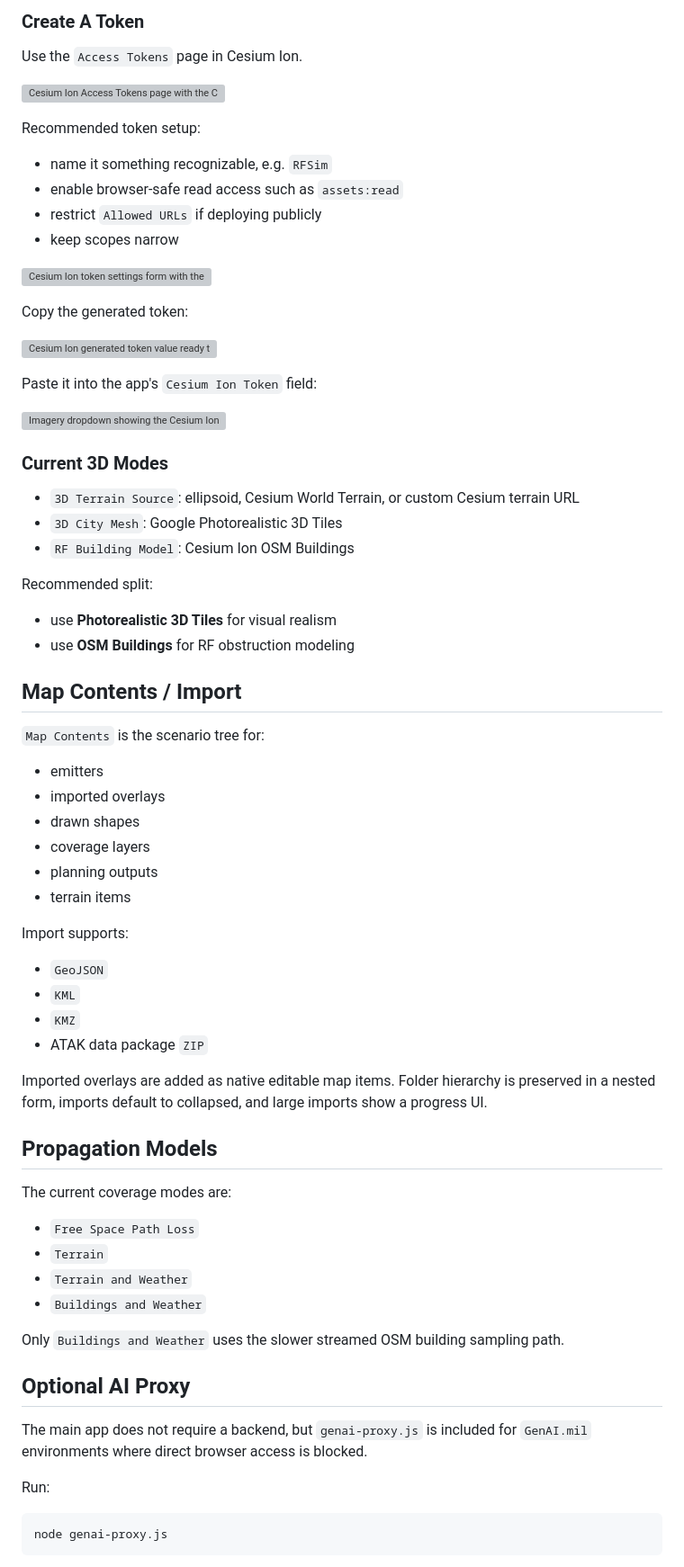
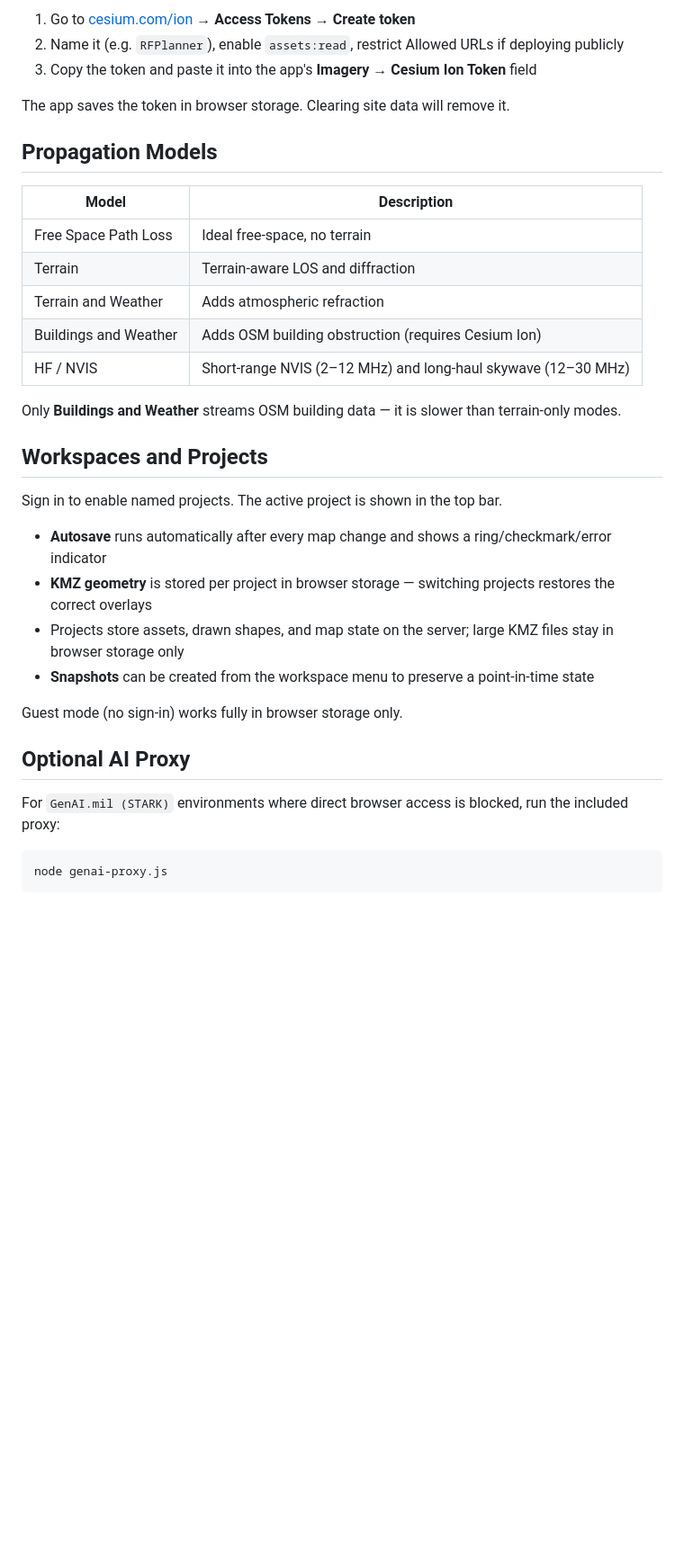
Before and after one commit to khicks1724/RFSim, a Markdown page: README.md, the part around one of its changes. Shown at 90% size. Drawn GitHub-style; blank space fills up the shorter version; grey boxes are pictures that could not be loaded.

````diff
--- a/README.md
+++ b/README.md
@@ -106,76 +141,38 @@ Without a token:
 
-### Create A Token
+1. Go to [cesium.com/ion](https://cesium.com/ion) → **Access Tokens** → **Create token**
+2. Name it (e.g. `RFPlanner`), enable `assets:read`, restrict Allowed URLs if deploying publicly
+3. Copy the token and paste it into the app's **Imagery → Cesium Ion Token** field
 
-Use the `Access Tokens` page in Cesium Ion.
-
-![Cesium Ion Access Tokens page with the Create token button](./images/cesium-ion-access-tokens.svg)
-
-Recommended token setup:
-
-- name it something recognizable, e.g. `RFSim`
-- enable browser-safe read access such as `assets:read`
-- restrict `Allowed URLs` if deploying publicly
-- keep scopes narrow
-
-![Cesium Ion token settings form with the public-client configuration options](./images/cesium-ion-token-settings.svg)
-
-Copy the generated token:
-
-![Cesium Ion generated token value ready to copy](./images/cesium-ion-copy-token.svg)
-
-Paste it into the app's `Cesium Ion Token` field:
-
-![Imagery dropdown showing the Cesium Ion Token field at the bottom](./images/imagery-menu-cesium-token-field.svg)
-
-### Current 3D Modes
-
-- `3D Terrain Source`: ellipsoid, Cesium World Terrain, or custom Cesium terrain URL
-- `3D City Mesh`: Google Photorealistic 3D Tiles
-- `RF Building Model`: Cesium Ion OSM Buildings
-
-Recommended split:
-
-- use **Photorealistic 3D Tiles** for visual realism
-- use **OSM Buildings** for RF obstruction modeling
-
-## Map Contents / Import
-
-`Map Contents` is the scenario tree for:
-
-- emitters
-- imported overlays
-- drawn shapes
-- coverage layers
-- planning outputs
-- terrain items
-
-Import supports:
-
-- `GeoJSON`
-- `KML`
-- `KMZ`
-- ATAK data package `ZIP`
-
-Imported overlays are added as native editable map items. Folder hierarchy is preserved in a nested form, imports default to collapsed, and large imports show a progress UI.
+The app saves the token in browser storage. Clearing site data will remove it.
 
 ## Propagation Models
 
-The current coverage modes are:
+| Model | Description |
+|---|---|
+| Free Space Path Loss | Ideal free-space, no terrain |
+| Terrain | Terrain-aware LOS and diffraction |
+| Terrain and Weather | Adds atmospheric refraction |
+| Buildings and Weather | Adds OSM building obstruction (requires Cesium Ion) |
+| HF / NVIS | Short-range NVIS (2–12 MHz) and long-haul skywave (12–30 MHz) |
 
-- `Free Space Path Loss`
-- `Terrain`
-- `Terrain and Weather`
-- `Buildings and Weather`
+Only **Buildings and Weather** streams OSM building data — it is slower than terrain-only modes.
 
-Only `Buildings and Weather` uses the slower streamed OSM building sampling path.
+## Workspaces and Projects
+
+Sign in to enable named projects. The active project is shown in the top bar.
+
+- **Autosave** runs automatically after every map change and shows a ring/checkmark/error indicator
+- **KMZ geometry** is stored per project in browser storage — switching projects restores the correct overlays
+- Projects store assets, drawn shapes, and map state on the server; large KMZ files stay in browser storage only
+- **Snapshots** can be created from the workspace menu to preserve a point-in-time state
+
+Guest mode (no sign-in) works fully in browser storage only.
 
 ## Optional AI Proxy
 
-The main app does not require a backend, but `genai-proxy.js` is included for `GenAI.mil` environments where direct browser access is blocked.
+For `GenAI.mil (STARK)` environments where direct browser access is blocked, run the included proxy:
 
-Run:
-
-```powershell
+```bash
 node genai-proxy.js
 ```
 
````
Also changed, not shown: other parts of README.md (+123 -99 lines).
